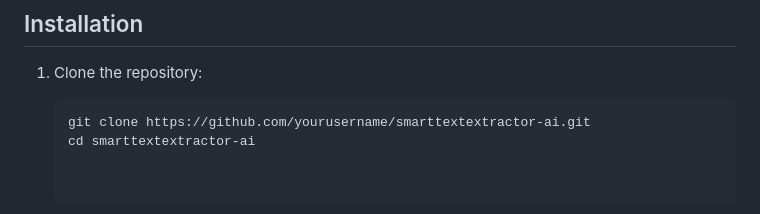
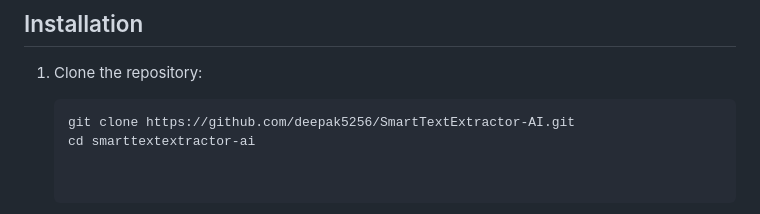
Before and after one commit to wilfrid51/smart-extract, a Markdown page: README.md, the part around the change. GitHub-like rendering.

````diff
--- a/README.md
+++ b/README.md
@@ -28,7 +28,7 @@
 
 1. Clone the repository:
    ```bash
-   git clone https://github.com/yourusername/smarttextextractor-ai.git
+   git clone https://github.com/deepak5256/SmartTextExtractor-AI.git
    cd smarttextextractor-ai
 
 
````
